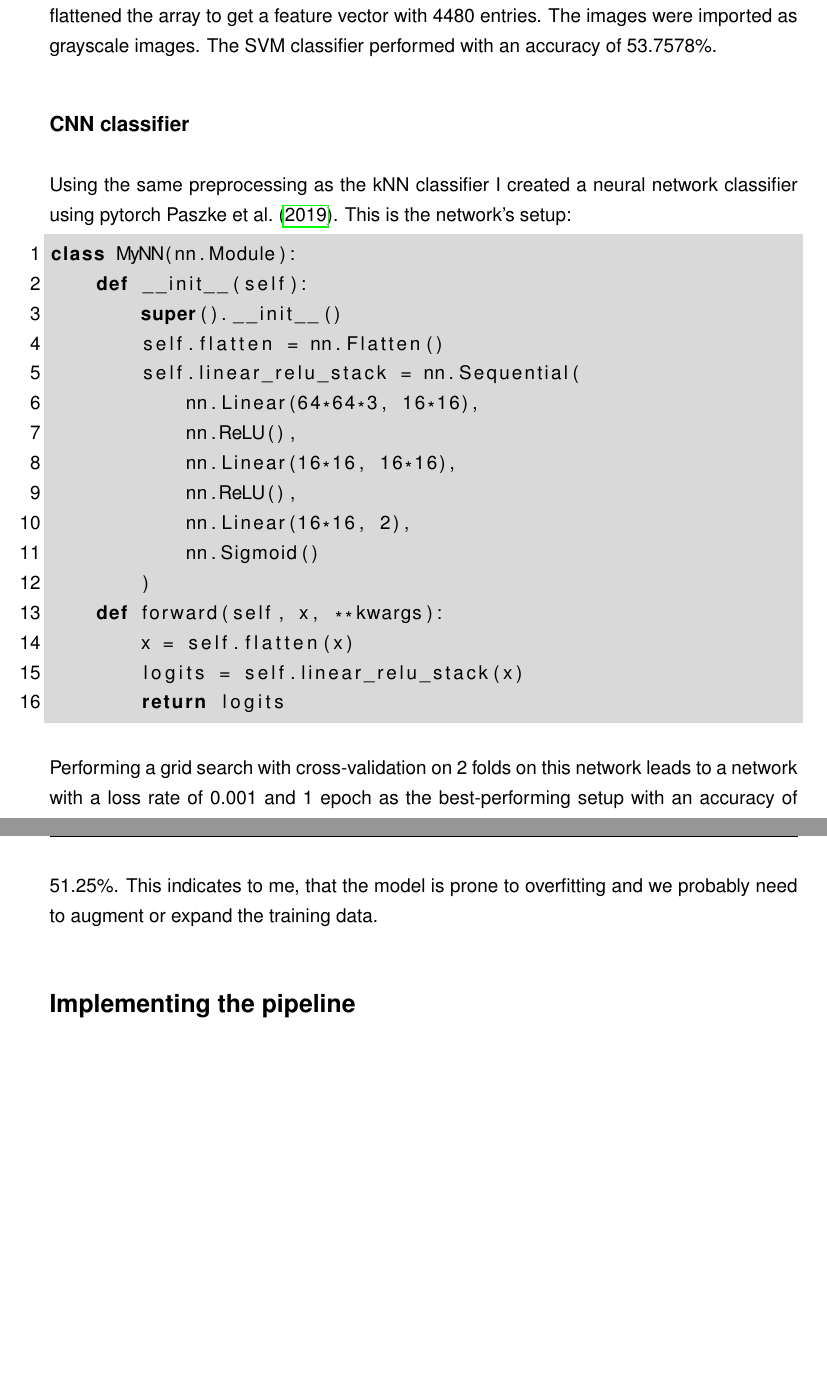
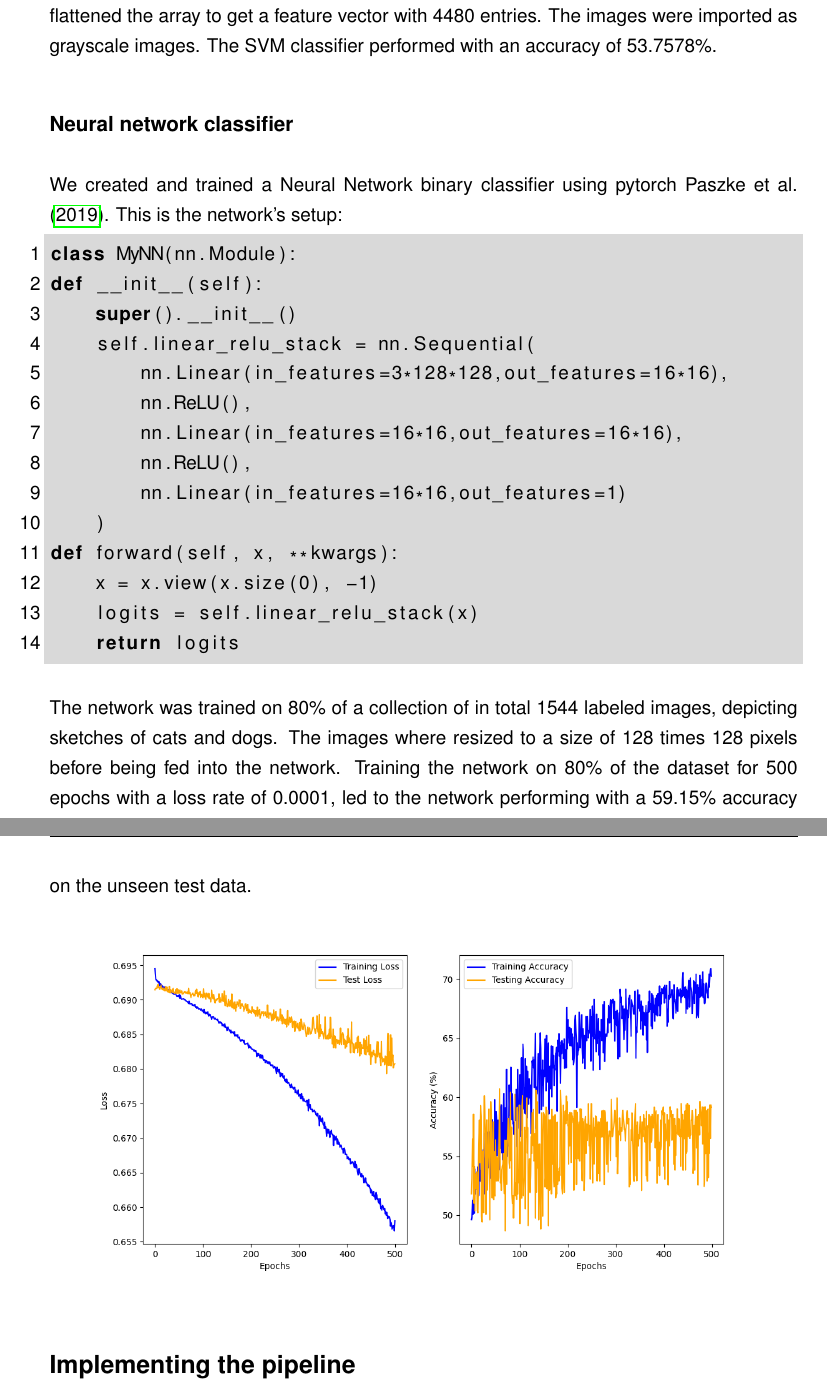
Before and after one commit to shellrider-games/bachelor-thesis, a LaTeX thesis (latex/MyWork/main.tex, which reads latex/MyWork/Chapters/02_Method.tex): two parts of pages 7 and 8 of 17, joined at a grey line, cut so that both start at the same text, the shorter picture padded with empty space. Compiled offline with pdfLaTeX.

Commit message:
Train neural net classifier and add results to paper

```diff
--- a/latex/MyWork/Chapters/02_Method.tex
+++ b/latex/MyWork/Chapters/02_Method.tex
@@ -48,33 +48,34 @@ entries. The images were imported as grayscale images. The SVM classifier
 performed with an accuracy of 53.7578\%.
 
 
-\subsection*{CNN classifier}
-Using the same preprocessing as the kNN classifier I created a neural network
-classifier using pytorch \textcite{pytorch}. This is the network's setup:
+\subsection*{Neural network classifier}
+We created and trained a Neural Network binary classifier using pytorch
+\textcite{pytorch}. This is the network's setup:
 
 \begin{lstlisting}
-class MyNN(nn.Module):
+    class MyNN(nn.Module):
     def __init__(self):
         super().__init__()
-        self.flatten = nn.Flatten()
         self.linear_relu_stack = nn.Sequential(
-            nn.Linear(64*64*3, 16*16),
+            nn.Linear(in_features=3*128*128,out_features=16*16),
             nn.ReLU(),
-            nn.Linear(16*16, 16*16),
+            nn.Linear(in_features=16*16,out_features=16*16),
             nn.ReLU(),
-            nn.Linear(16*16, 2),
-            nn.Sigmoid()
+            nn.Linear(in_features=16*16,out_features=1)
         )
     def forward(self, x, **kwargs):
-        x = self.flatten(x)
+        x = x.view(x.size(0), -1)
         logits = self.linear_relu_stack(x)
         return logits
 \end{lstlisting}
 
-Performing a grid search with cross-validation on 2 folds on this network leads
-to a network with a loss rate of 0.001 and 1 epoch as the best-performing setup
-with an accuracy of 51.25\%. This indicates to me, that the model is prone to
-overfitting and we probably need to augment or expand the training data.
+The network was trained on 80\% of a collection of in total 1544 labeled images,
+depicting sketches of cats and dogs. The images where resized to a size of
+128 times 128 pixels before being fed into the network. Training the network on
+80\% of the dataset for 500 epochs with a loss rate of 0.0001, led to the
+network performing with a 59.15\% accuracy on the unseen test data.
+
+\includegraphics[width=\textwidth]{Figures/NN_classifier_charts.png}
 
 \section*{Implementing the pipeline}
 For this work, we reimplemented the pipeline proposed by
```
Also changed, not shown: latex/MyWork/Figures/NN_classifier_charts.png (added), latex/MyWork/main.pdf, 3 other files.
